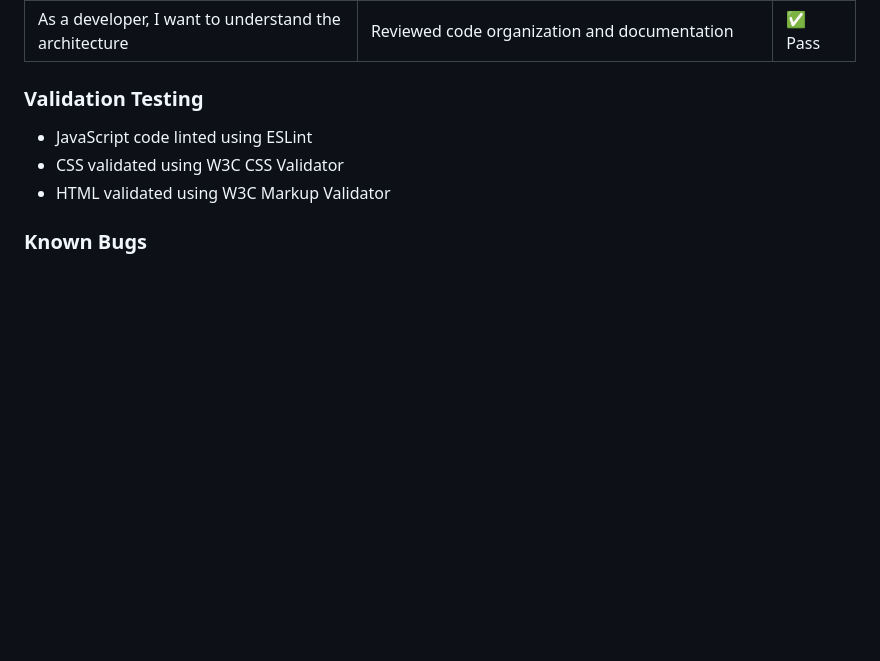
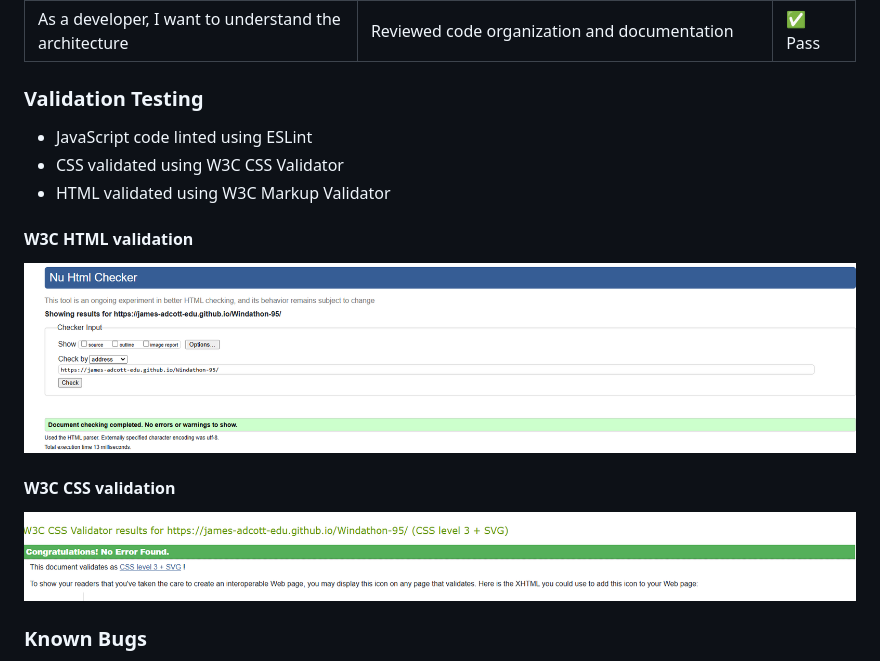
Before and after one commit to james-adcott-edu/Windathon-95, a Markdown page: README.md, the part around the change. Drawn GitHub-style; pictures changed too: assets/images/w3c-css-validation-result.png (added), assets/images/w3c-html-validation-result.png (added); blank space fills up the shorter version.

Commit message:
README: add w3c validation images

```diff
--- a/README.md
+++ b/README.md
@@ -211,6 +211,12 @@ export default class NewApp {
 - CSS validated using W3C CSS Validator
 - HTML validated using W3C Markup Validator
 
+#### W3C HTML validation
+![W3C HTML validation](./assets/images/w3c-html-validation-result.png)
+
+#### W3C CSS validation
+![W3C CSS validation](./assets/images/w3c-css-validation-result.png)
+
 ### Known Bugs
 - Window maximize behavior may be inconsistent on some screen sizes
 - Some keyboard shortcuts may conflict with browser defaults
```
